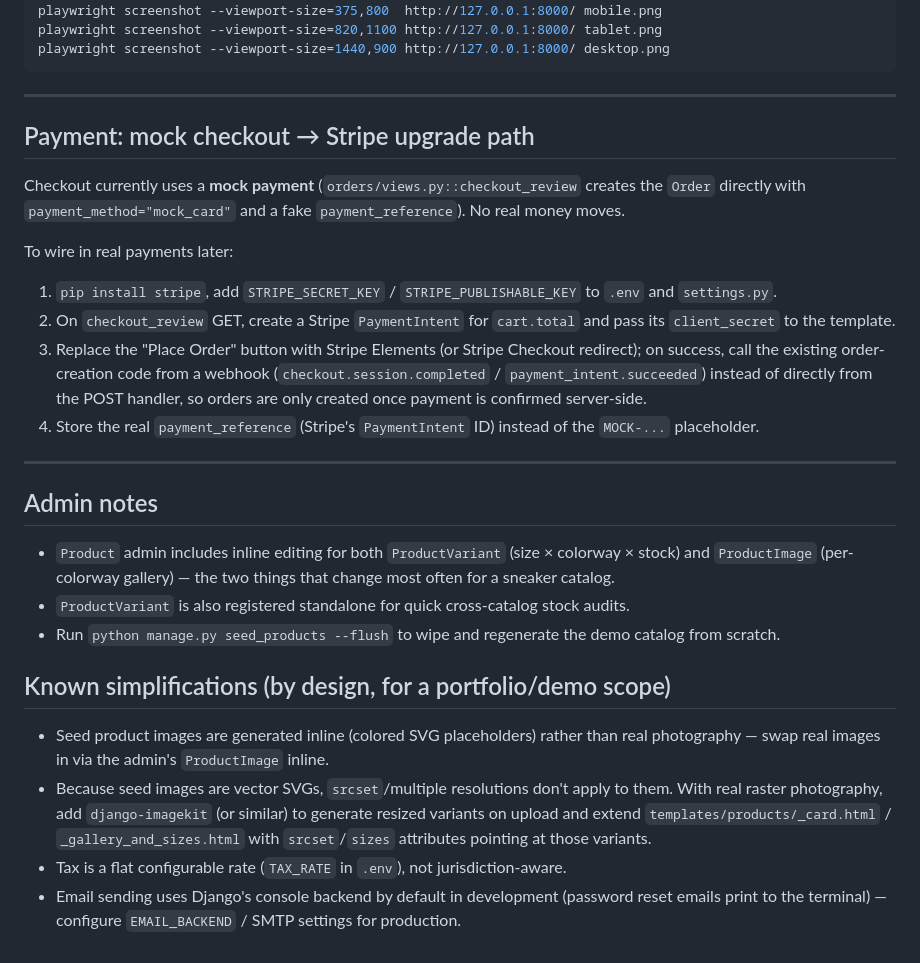
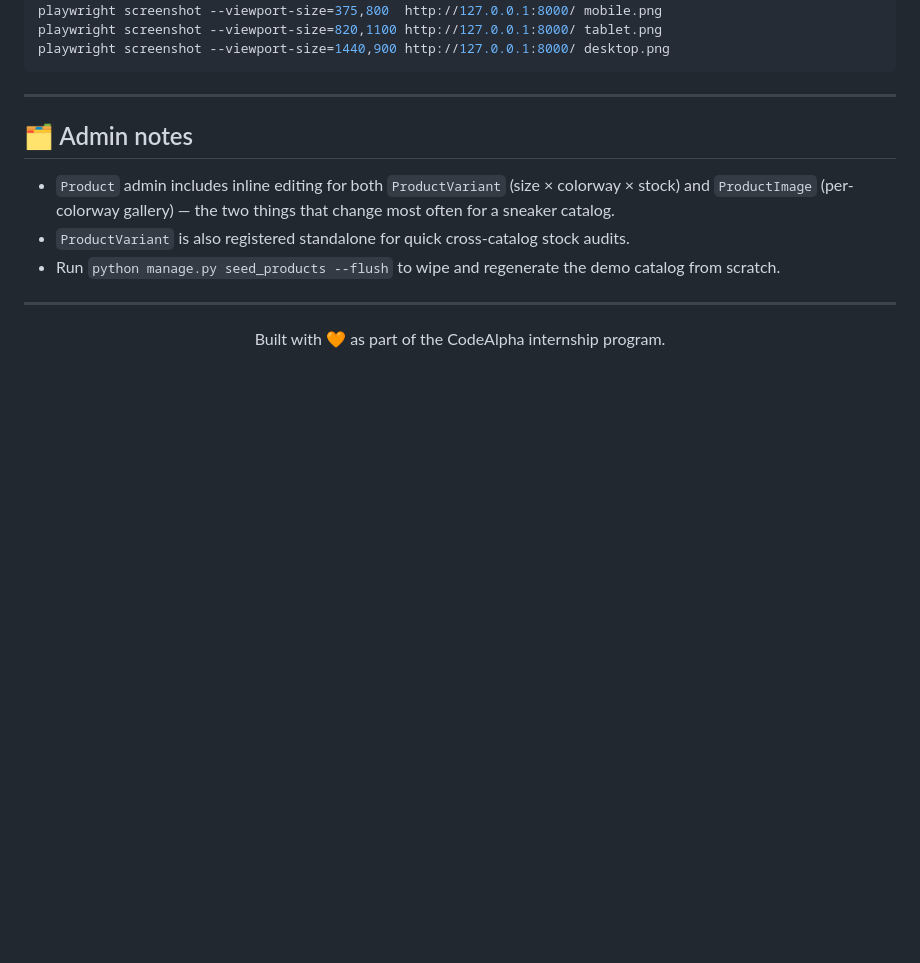
Before and after one commit to HarshDhaka69/Hindsole_CodeAlpha, a Markdown page: README.md, the part around one of its changes. Rendered like a GitHub page; blank space fills up the shorter version.

```diff
--- a/README.md
+++ b/README.md
@@ -156,28 +181,16 @@ playwright screenshot --viewport-size=1440,900 http://127.0.0.1:8000/ desktop.pn
 
 ---
 
-## Payment: mock checkout → Stripe upgrade path
-
-Checkout currently uses a **mock payment** (`orders/views.py::checkout_review` creates the `Order` directly with `payment_method="mock_card"` and a fake `payment_reference`). No real money moves.
-
-To wire in real payments later:
-
-1. `pip install stripe`, add `STRIPE_SECRET_KEY` / `STRIPE_PUBLISHABLE_KEY` to `.env` and `settings.py`.
-2. On `checkout_review` GET, create a Stripe `PaymentIntent` for `cart.total` and pass its `client_secret` to the template.
-3. Replace the "Place Order" button with Stripe Elements (or Stripe Checkout redirect); on success, call the existing order-creation code from a webhook (`checkout.session.completed` / `payment_intent.succeeded`) instead of directly from the POST handler, so orders are only created once payment is confirmed server-side.
-4. Store the real `payment_reference` (Stripe's `PaymentIntent` ID) instead of the `MOCK-...` placeholder.
-
----
-
-## Admin notes
+## 🗂 Admin notes
 
 - `Product` admin includes inline editing for both `ProductVariant` (size × colorway × stock) and `ProductImage` (per-colorway gallery) — the two things that change most often for a sneaker catalog.
 - `ProductVariant` is also registered standalone for quick cross-catalog stock audits.
 - Run `python manage.py seed_products --flush` to wipe and regenerate the demo catalog from scratch.
 
-## Known simplifications (by design, for a portfolio/demo scope)
+---
 
-- Seed product images are generated inline (colored SVG placeholders) rather than real photography — swap real images in via the admin's `ProductImage` inline.
-- Because seed images are vector SVGs, `srcset`/multiple resolutions don't apply to them. With real raster photography, add `django-imagekit` (or similar) to generate resized variants on upload and extend `templates/products/_card.html` / `_gallery_and_sizes.html` with `srcset`/`sizes` attributes pointing at those variants.
-- Tax is a flat configurable rate (`TAX_RATE` in `.env`), not jurisdiction-aware.
-- Email sending uses Django's console backend by default in development (password reset emails print to the terminal) — configure `EMAIL_BACKEND` / SMTP settings for production.
+<div align="center">
+
+Built with 🧡 as part of the CodeAlpha internship program.
+
+</div>
```
Also changed, not shown: other parts of README.md (+55 -30 lines).
